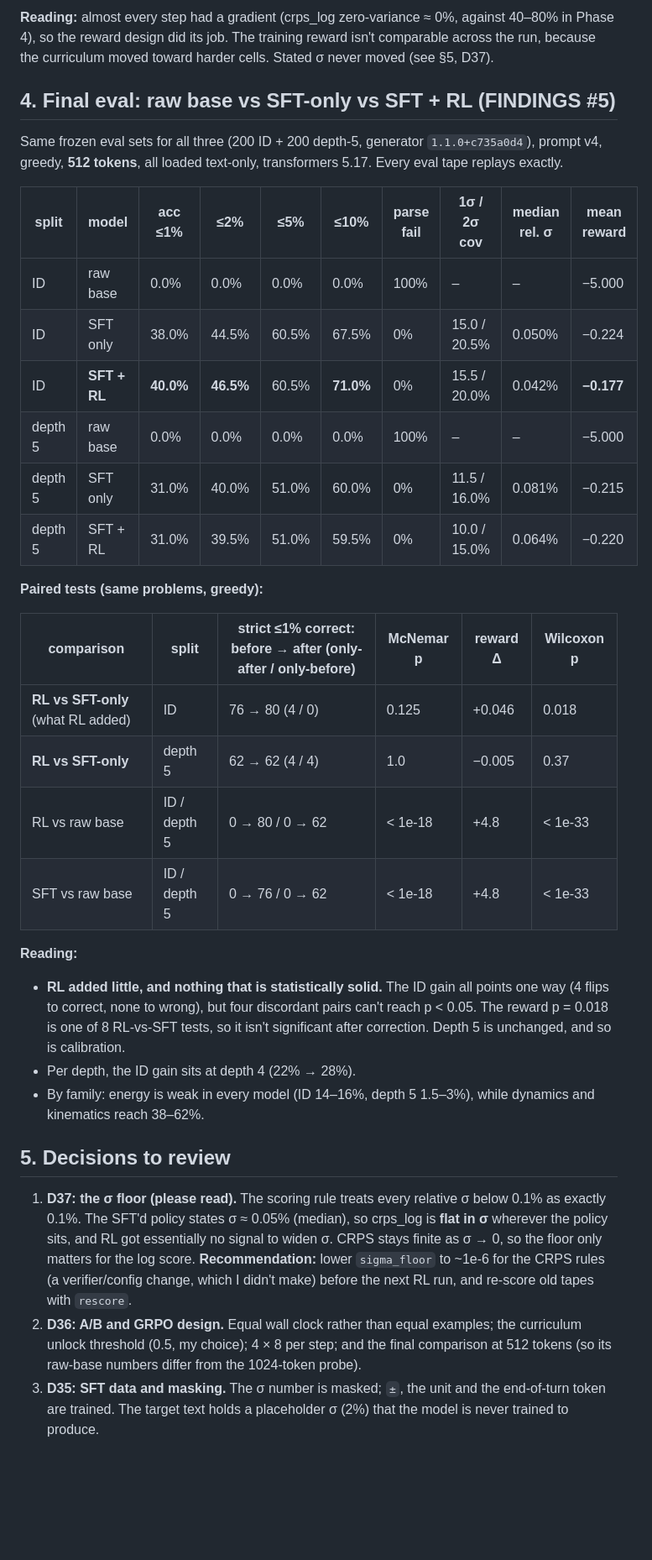
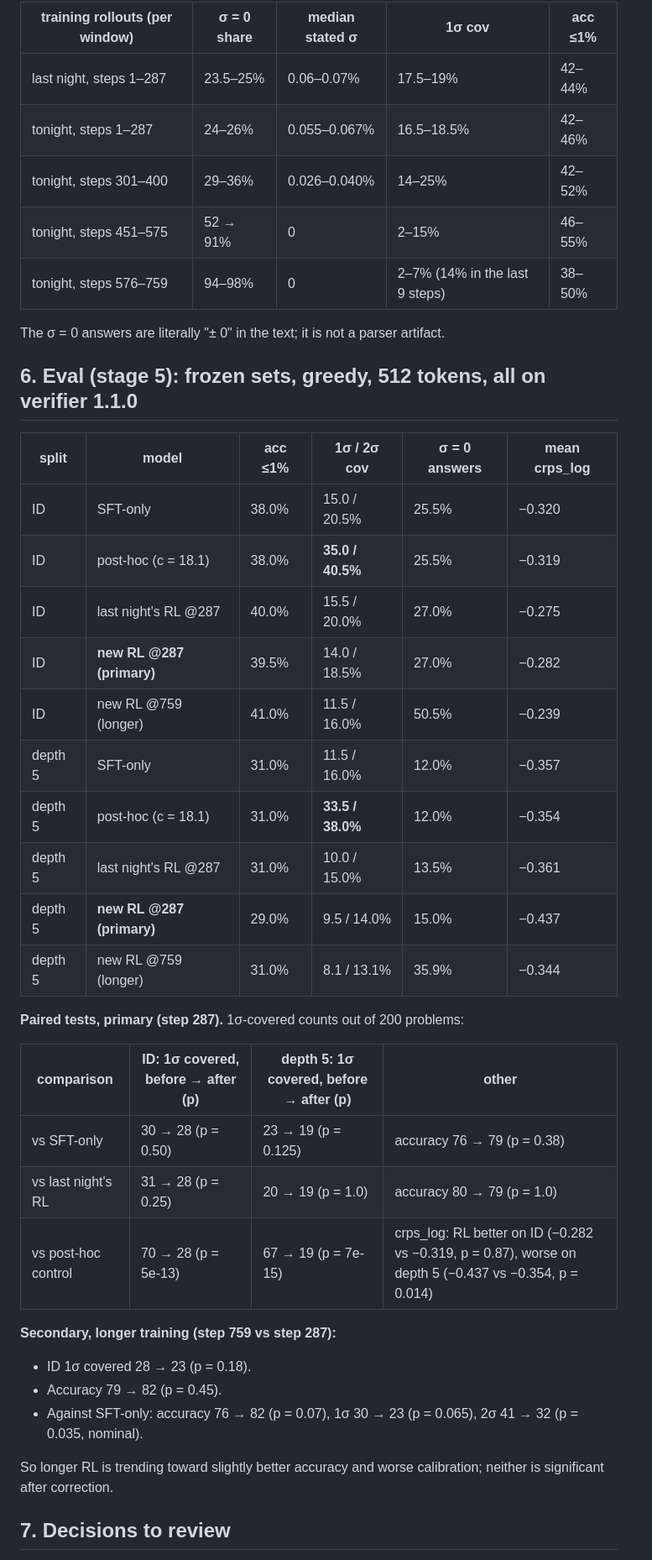
Before and after one commit to RaghhavMalani/operation-physics, a Markdown page: MORNING.md, the part around one of its changes. Shown at 84% size. GitHub-like rendering; blank space fills up the shorter version.

```diff
--- a/MORNING.md
+++ b/MORNING.md
@@ -84,49 +105,44 @@ checkpoints every 50 steps, keeping 3.
 
-**Reading:** almost every step had a gradient (crps_log zero-variance ≈ 0%, against 40–80% in Phase 4), so
-the reward design did its job. The training reward isn't comparable across the run, because the curriculum
-moved toward harder cells. Stated σ never moved (see §5, D37).
+| training rollouts (per window) | σ = 0 share | median stated σ | 1σ cov | acc ≤1% |
+|---|---|---|---|---|
+| last night, steps 1–287 | 23.5–25% | 0.06–0.07% | 17.5–19% | 42–44% |
+| tonight, steps 1–287 | 24–26% | 0.055–0.067% | 16.5–18.5% | 42–46% |
+| tonight, steps 301–400 | 29–36% | 0.026–0.040% | 14–25% | 42–52% |
+| tonight, steps 451–575 | 52 → 91% | 0 | 2–15% | 46–55% |
+| tonight, steps 576–759 | 94–98% | 0 | 2–7% (14% in the last 9 steps) | 38–50% |
 
-## 4. Final eval: raw base vs SFT-only vs SFT + RL (FINDINGS #5)
+The σ = 0 answers are literally "± 0" in the text; it is not a parser artifact.
 
-Same frozen eval sets for all three (200 ID + 200 depth-5, generator `1.1.0+c735a0d4`), prompt v4, greedy,
-**512 tokens**, all loaded text-only, transformers 5.17. Every eval tape replays exactly.
+## 6. Eval (stage 5): frozen sets, greedy, 512 tokens, all on verifier 1.1.0
 
-| split | model | acc ≤1% | ≤2% | ≤5% | ≤10% | parse fail | 1σ / 2σ cov | median rel. σ | mean reward |
-|---|---|---|---|---|---|---|---|---|---|
-| ID | raw base | 0.0% | 0.0% | 0.0% | 0.0% | 100% | – | – | −5.000 |
-| ID | SFT only | 38.0% | 44.5% | 60.5% | 67.5% | 0% | 15.0 / 20.5% | 0.050% | −0.224 |
-| ID | **SFT + RL** | **40.0%** | **46.5%** | 60.5% | **71.0%** | 0% | 15.5 / 20.0% | 0.042% | **−0.177** |
-| depth 5 | raw base | 0.0% | 0.0% | 0.0% | 0.0% | 100% | – | – | −5.000 |
-| depth 5 | SFT only | 31.0% | 40.0% | 51.0% | 60.0% | 0% | 11.5 / 16.0% | 0.081% | −0.215 |
-| depth 5 | SFT + RL | 31.0% | 39.5% | 51.0% | 59.5% | 0% | 10.0 / 15.0% | 0.064% | −0.220 |
+| split | model | acc ≤1% | 1σ / 2σ cov | σ = 0 answers | mean crps_log |
+|---|---|---|---|---|---|
+| ID | SFT-only | 38.0% | 15.0 / 20.5% | 25.5% | −0.320 |
+| ID | post-hoc (c = 18.1) | 38.0% | **35.0 / 40.5%** | 25.5% | −0.319 |
+| ID | last night's RL @287 | 40.0% | 15.5 / 20.0% | 27.0% | −0.275 |
+| ID | **new RL @287 (primary)** | 39.5% | 14.0 / 18.5% | 27.0% | −0.282 |
+| ID | new RL @759 (longer) | 41.0% | 11.5 / 16.0% | 50.5% | −0.239 |
+| depth 5 | SFT-only | 31.0% | 11.5 / 16.0% | 12.0% | −0.357 |
+| depth 5 | post-hoc (c = 18.1) | 31.0% | **33.5 / 38.0%** | 12.0% | −0.354 |
+| depth 5 | last night's RL @287 | 31.0% | 10.0 / 15.0% | 13.5% | −0.361 |
+| depth 5 | **new RL @287 (primary)** | 29.0% | 9.5 / 14.0% | 15.0% | −0.437 |
+| depth 5 | new RL @759 (longer) | 31.0% | 8.1 / 13.1% | 35.9% | −0.344 |
 
-**Paired tests (same problems, greedy):**
+**Paired tests, primary (step 287).** 1σ-covered counts out of 200 problems:
 
-| comparison | split | strict ≤1% correct: before → after (only-after / only-before) | McNemar p | reward Δ | Wilcoxon p |
-|---|---|---|---|---|---|
-| **RL vs SFT-only** (what RL added) | ID | 76 → 80 (4 / 0) | 0.125 | +0.046 | 0.018 |
-| **RL vs SFT-only** | depth 5 | 62 → 62 (4 / 4) | 1.0 | −0.005 | 0.37 |
-| RL vs raw base | ID / depth 5 | 0 → 80 / 0 → 62 | < 1e-18 | +4.8 | < 1e-33 |
-| SFT vs raw base | ID / depth 5 | 0 → 76 / 0 → 62 | < 1e-18 | +4.8 | < 1e-33 |
+| comparison | ID: 1σ covered, before → after (p) | depth 5: 1σ covered, before → after (p) | other |
+|---|---|---|---|
+| vs SFT-only | 30 → 28 (p = 0.50) | 23 → 19 (p = 0.125) | accuracy 76 → 79 (p = 0.38) |
+| vs last night's RL | 31 → 28 (p = 0.25) | 20 → 19 (p = 1.0) | accuracy 80 → 79 (p = 1.0) |
+| vs post-hoc control | 70 → 28 (p = 5e-13) | 67 → 19 (p = 7e-15) | crps_log: RL better on ID (−0.282 vs −0.319, p = 0.87), worse on depth 5 (−0.437 vs −0.354, p = 0.014) |
 
-**Reading:**
-- **RL added little, and nothing that is statistically solid.** The ID gain all points one way (4 flips to
-  correct, none to wrong), but four discordant pairs can't reach p < 0.05. The reward p = 0.018 is one of 8
-  RL-vs-SFT tests, so it isn't significant after correction. Depth 5 is unchanged, and so is calibration.
-- Per depth, the ID gain sits at depth 4 (22% → 28%).
-- By family: energy is weak in every model (ID 14–16%, depth 5 1.5–3%), while dynamics and kinematics reach
-  38–62%.
+**Secondary, longer training (step 759 vs step 287):**
+- ID 1σ covered 28 → 23 (p = 0.18).
+- Accuracy 79 → 82 (p = 0.45).
+- Against SFT-only: accuracy 76 → 82 (p = 0.07), 1σ 30 → 23 (p = 0.065), 2σ 41 → 32 (p = 0.035, nominal).
 
-## 5. Decisions to review
+So longer RL is trending toward slightly better accuracy and worse calibration; neither is significant after
+correction.
 
-1. **D37: the σ floor (please read).** The scoring rule treats every relative σ below 0.1% as exactly 0.1%. The
-   SFT'd policy states σ ≈ 0.05% (median), so crps_log is **flat in σ** wherever the policy sits, and RL got
-   essentially no signal to widen σ. CRPS stays finite as σ → 0, so the floor only matters for the log score.
-   **Recommendation:** lower `sigma_floor` to ~1e-6 for the CRPS rules (a verifier/config change, which I didn't
-   make) before the next RL run, and re-score old tapes with `rescore`.
-2. **D36: A/B and GRPO design.** Equal wall clock rather than equal examples; the curriculum unlock threshold
-   (0.5, my choice); 4 × 8 per step; and the final comparison at 512 tokens (so its raw-base numbers differ from
-   the 1024-token probe).
-3. **D35: SFT data and masking.** The σ number is masked; `±`, the unit and the end-of-turn token are trained.
-   The target text holds a placeholder σ (2%) that the model is never trained to produce.
+## 7. Decisions to review
 
```
Also changed, not shown: other parts of MORNING.md (+131 -84 lines), FINDINGS.md (+4 -4 lines).
